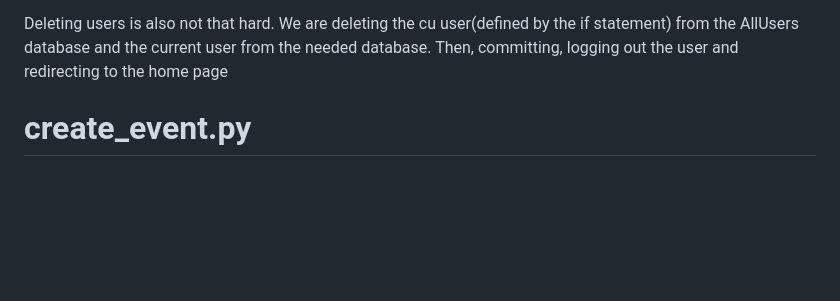
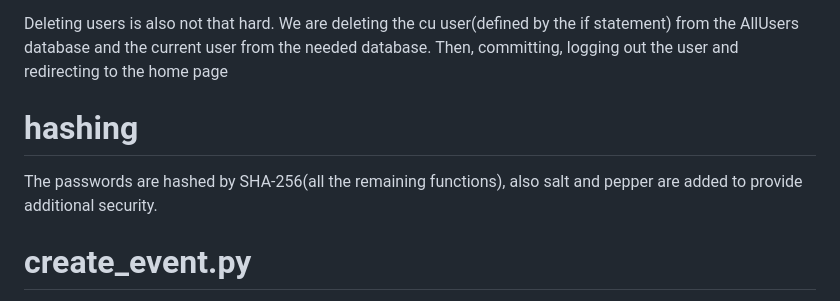
Before and after one commit to PRYDc10P8Pf8vVMfnC1Qlum/Voluntree, a Markdown page: README.md, the part around the change. Drawn GitHub-style; blank space fills up the shorter version.

```diff
--- a/README.md
+++ b/README.md
@@ -138,6 +138,8 @@ def delete():
     return redirect(url_for('home.load_home'))
 
 Deleting users is also not that hard. We are deleting the cu user(defined by the if statement) from the AllUsers database and the current user from the needed database. Then, committing, logging out the user and redirecting to the home page
+# hashing
+The passwords are hashed by SHA-256(all the remaining functions), also salt and pepper are added to provide additional security.
 
 # create_event.py
 Python file to create an event (only available for organization account). Collect data from the form, where the title, email, description, date, time, and tags should be filled out in order to create an event. If something is missing or is put incorrectly, the error will arise. Photo is optional, the default photo will be loaded into upload automatically if nothing is put. Then, an instance of an event is created and committed with all the data given.
```
